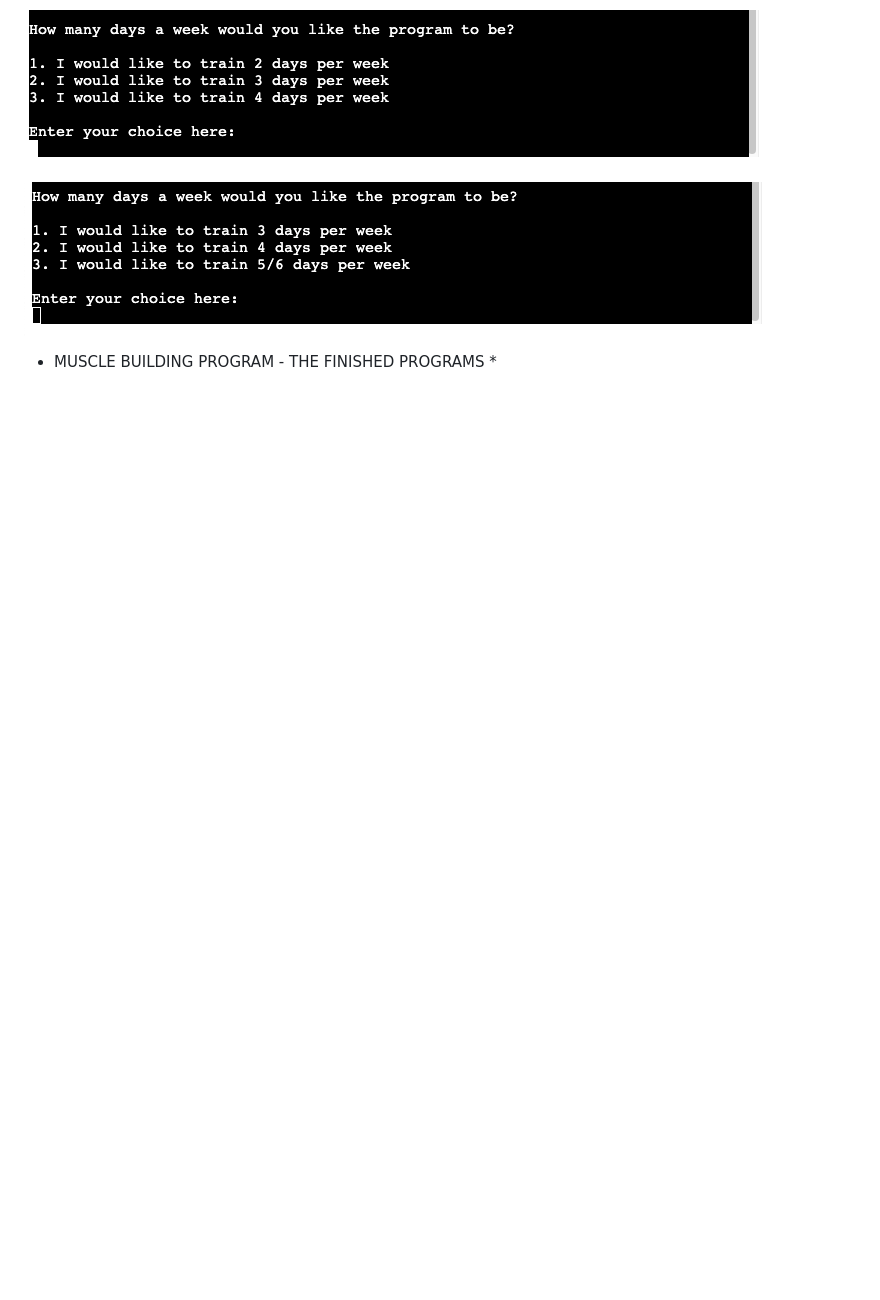
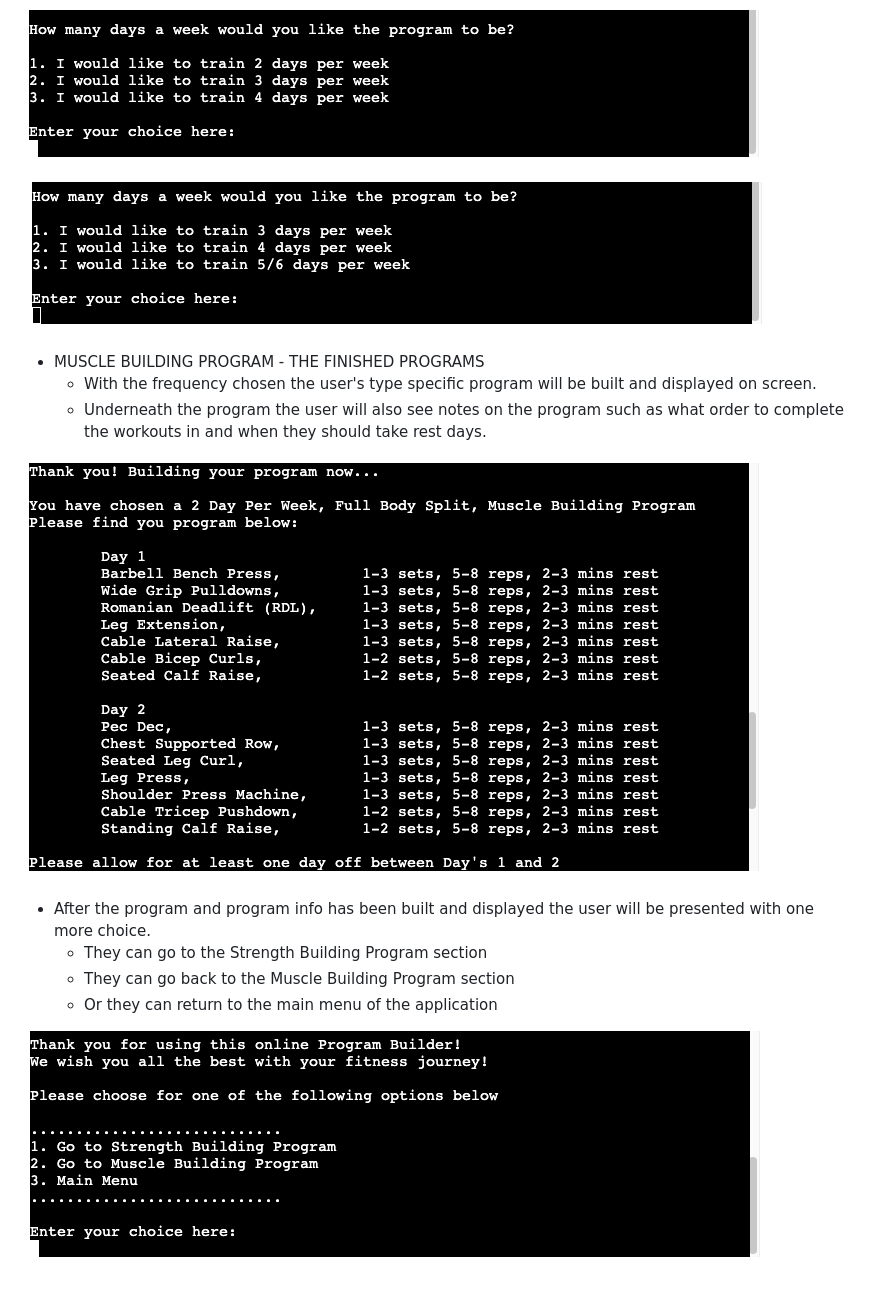
Before and after one commit to defridge/program_builder, a Markdown page: README.md, the part around the change. Drawn GitHub-style; pictures changed too: docs/readmepics/end_choice.png (added), docs/readmepics/finished_program.png (added); blank space fills up the shorter version.

```diff
--- a/README.md
+++ b/README.md
@@ -68,4 +68,14 @@ This Python based Program Builder is designed to allow the user to create a cust
 ![Frequency 2](docs/readmepics/frequency2.png)
 
 * MUSCLE BUILDING PROGRAM - THE FINISHED PROGRAMS
-    *
+    * With the frequency chosen the user's type specific program will be built and displayed on screen.
+    * Underneath the program the user will also see notes on the program such as what order to complete the workouts in and when they should take rest days.
+
+![Finished Program](docs/readmepics/finished_program.png)
+
+* After the program and program info has been built and displayed the user will be presented with one more choice.
+    * They can go to the Strength Building Program section
+    * They can go back to the Muscle Building Program section
+    * Or they can return to the main menu of the application
+
+![End Choice](docs/readmepics/end_choice.png)
```
Also changed, not shown: 2 other files.
